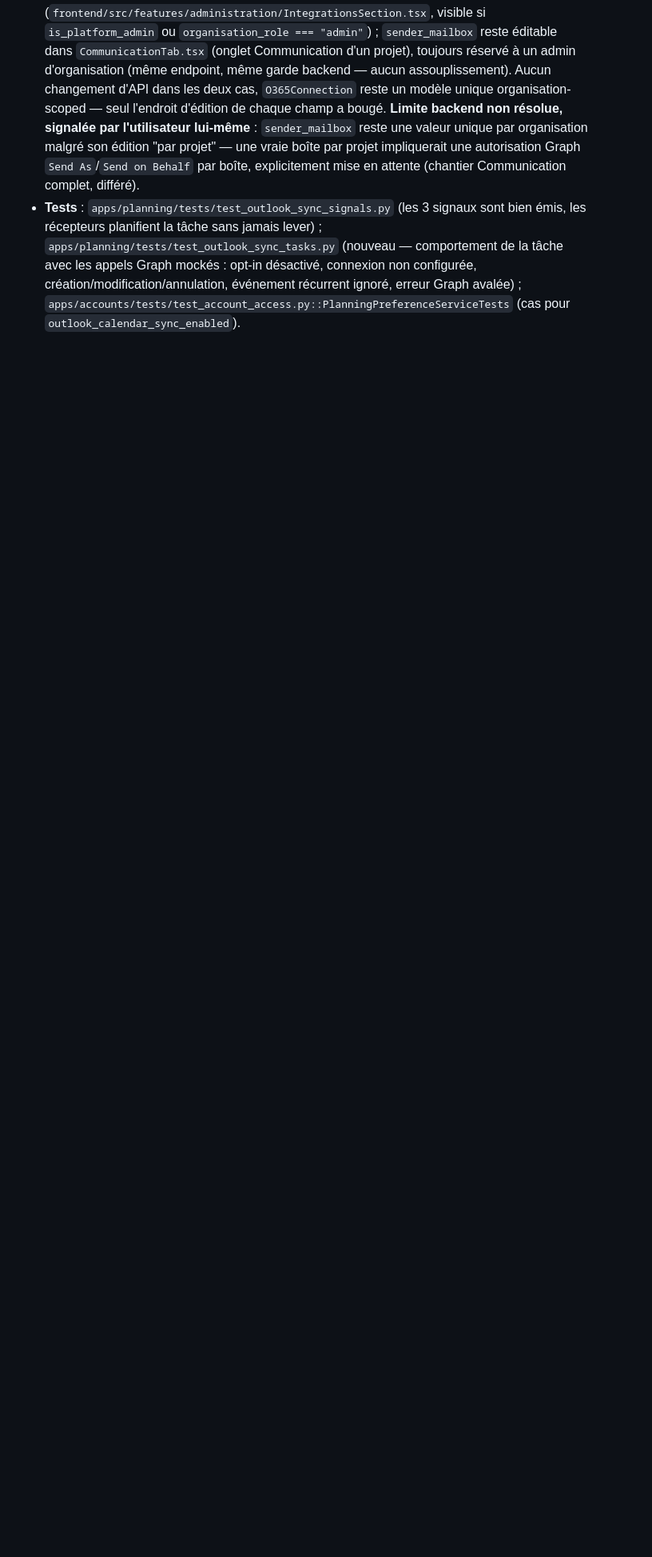
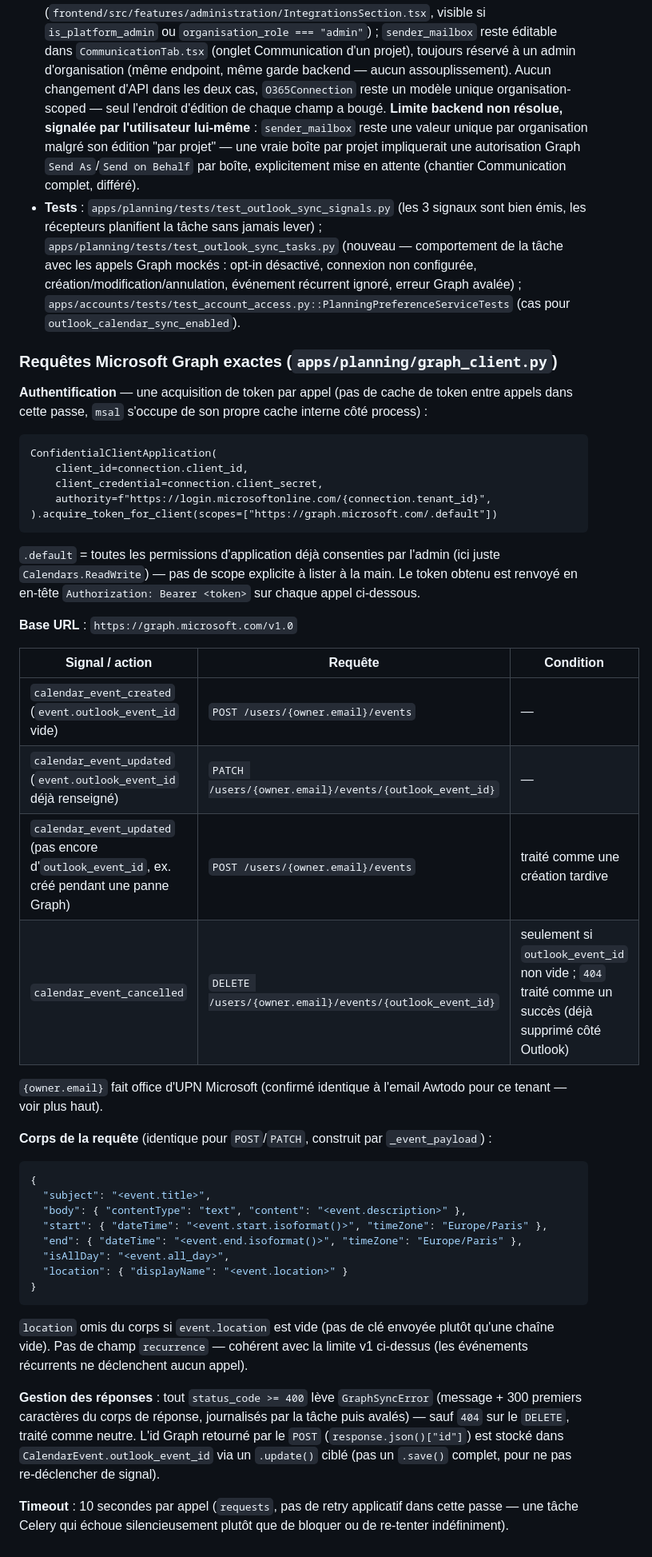
Before and after one commit to developpement-iris/awtodo, a Markdown page: docs/modeles-et-api.md, the part around the change. Shown at 80% size. Drawn GitHub-style; blank space fills up the shorter version.

Commit message:
docs: document the exact Microsoft Graph requests used for Outlook sync
Add a precise reference to modeles-et-api.md for
apps/planning/graph_client.py: token acquisition (msal client-
credentials, .default scope), the endpoint/method used per signal
(POST/PATCH/DELETE on /users/{upn}/events), the exact JSON payload
shape, and error/timeout handling.

````diff
--- a/docs/modeles-et-api.md
+++ b/docs/modeles-et-api.md
@@ -790,3 +790,47 @@ Voir `docs/organisation-et-comptes.md` pour le détail produit de ces trois chan
 - **Frontend** : case "Synchroniser mon calendrier vers Outlook" dans `PlanningPreferencesDialog.tsx` (panneau "Mon planning"), à côté de la couleur de calendrier — texte précisant la limite sur les événements récurrents et le prérequis de connexion Office 365 côté organisation.
 - **Configuration de `O365Connection` scindée entre deux écrans, à la demande de l'utilisateur.** D'abord entièrement déplacée vers Administration, puis nuancée dans la foulée ("boîte expéditrice doit être dans Communication, pas tout le monde n'utilise la même") : `tenant_id`/`client_id`/`client_secret`/`is_enabled` dans la nouvelle sous-section « Intégrations » de l'écran Administration (`frontend/src/features/administration/IntegrationsSection.tsx`, visible si `is_platform_admin` ou `organisation_role === "admin"`) ; `sender_mailbox` reste éditable dans `CommunicationTab.tsx` (onglet Communication d'un projet), toujours réservé à un admin d'organisation (même endpoint, même garde backend — aucun assouplissement). Aucun changement d'API dans les deux cas, `O365Connection` reste un modèle unique organisation-scoped — seul l'endroit d'édition de chaque champ a bougé. **Limite backend non résolue, signalée par l'utilisateur lui-même** : `sender_mailbox` reste une valeur unique par organisation malgré son édition "par projet" — une vraie boîte par projet impliquerait une autorisation Graph `Send As`/`Send on Behalf` par boîte, explicitement mise en attente (chantier Communication complet, différé).
 - **Tests** : `apps/planning/tests/test_outlook_sync_signals.py` (les 3 signaux sont bien émis, les récepteurs planifient la tâche sans jamais lever) ; `apps/planning/tests/test_outlook_sync_tasks.py` (nouveau — comportement de la tâche avec les appels Graph mockés : opt-in désactivé, connexion non configurée, création/modification/annulation, événement récurrent ignoré, erreur Graph avalée) ; `apps/accounts/tests/test_account_access.py::PlanningPreferenceServiceTests` (cas pour `outlook_calendar_sync_enabled`).
+
+### Requêtes Microsoft Graph exactes (`apps/planning/graph_client.py`)
+
+**Authentification** — une acquisition de token par appel (pas de cache de token entre appels dans cette passe, `msal` s'occupe de son propre cache interne côté process) :
+
+```
+ConfidentialClientApplication(
+    client_id=connection.client_id,
+    client_credential=connection.client_secret,
+    authority=f"https://login.microsoftonline.com/{connection.tenant_id}",
+).acquire_token_for_client(scopes=["https://graph.microsoft.com/.default"])
+```
+
+`.default` = toutes les permissions d'application déjà consenties par l'admin (ici juste `Calendars.ReadWrite`) — pas de scope explicite à lister à la main. Le token obtenu est renvoyé en en-tête `Authorization: Bearer <token>` sur chaque appel ci-dessous.
+
+**Base URL** : `https://graph.microsoft.com/v1.0`
+
+| Signal / action | Requête | Condition |
+|---|---|---|
+| `calendar_event_created` (`event.outlook_event_id` vide) | `POST /users/{owner.email}/events` | — |
+| `calendar_event_updated` (`event.outlook_event_id` déjà renseigné) | `PATCH /users/{owner.email}/events/{outlook_event_id}` | — |
+| `calendar_event_updated` (pas encore d'`outlook_event_id`, ex. créé pendant une panne Graph) | `POST /users/{owner.email}/events` | traité comme une création tardive |
+| `calendar_event_cancelled` | `DELETE /users/{owner.email}/events/{outlook_event_id}` | seulement si `outlook_event_id` non vide ; `404` traité comme un succès (déjà supprimé côté Outlook) |
+
+`{owner.email}` fait office d'UPN Microsoft (confirmé identique à l'email Awtodo pour ce tenant — voir plus haut).
+
+**Corps de la requête** (identique pour `POST`/`PATCH`, construit par `_event_payload`) :
+
+```json
+{
+  "subject": "<event.title>",
+  "body": { "contentType": "text", "content": "<event.description>" },
+  "start": { "dateTime": "<event.start.isoformat()>", "timeZone": "Europe/Paris" },
+  "end": { "dateTime": "<event.end.isoformat()>", "timeZone": "Europe/Paris" },
+  "isAllDay": "<event.all_day>",
+  "location": { "displayName": "<event.location>" }
+}
+```
+
+`location` omis du corps si `event.location` est vide (pas de clé envoyée plutôt qu'une chaîne vide). Pas de champ `recurrence` — cohérent avec la limite v1 ci-dessus (les événements récurrents ne déclenchent aucun appel).
+
+**Gestion des réponses** : tout `status_code >= 400` lève `GraphSyncError` (message + 300 premiers caractères du corps de réponse, journalisés par la tâche puis avalés) — sauf `404` sur le `DELETE`, traité comme neutre. L'id Graph retourné par le `POST` (`response.json()["id"]`) est stocké dans `CalendarEvent.outlook_event_id` via un `.update()` ciblé (pas un `.save()` complet, pour ne pas re-déclencher de signal).
+
+**Timeout** : 10 secondes par appel (`requests`, pas de retry applicatif dans cette passe — une tâche Celery qui échoue silencieusement plutôt que de bloquer ou de re-tenter indéfiniment).
````
